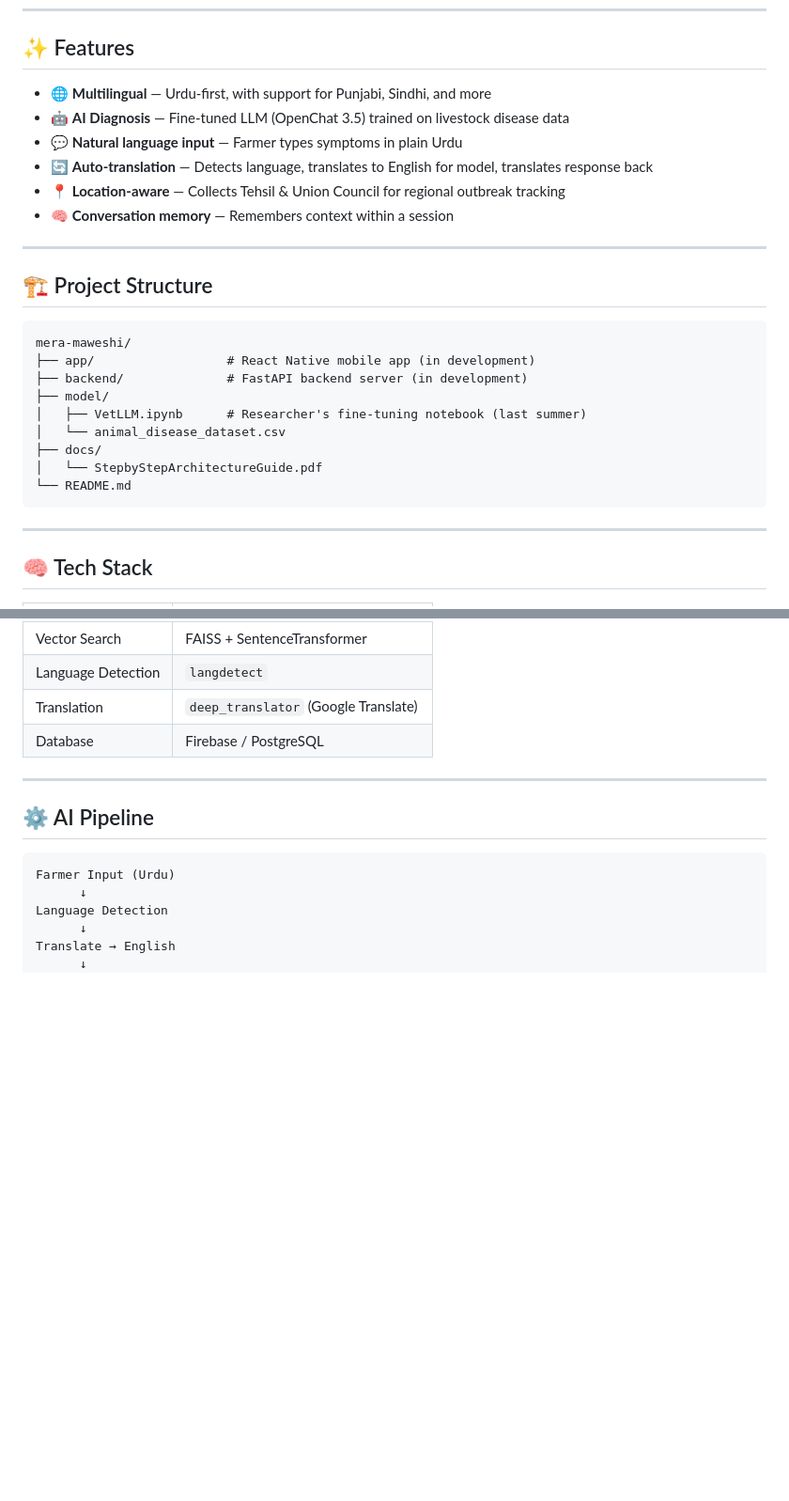
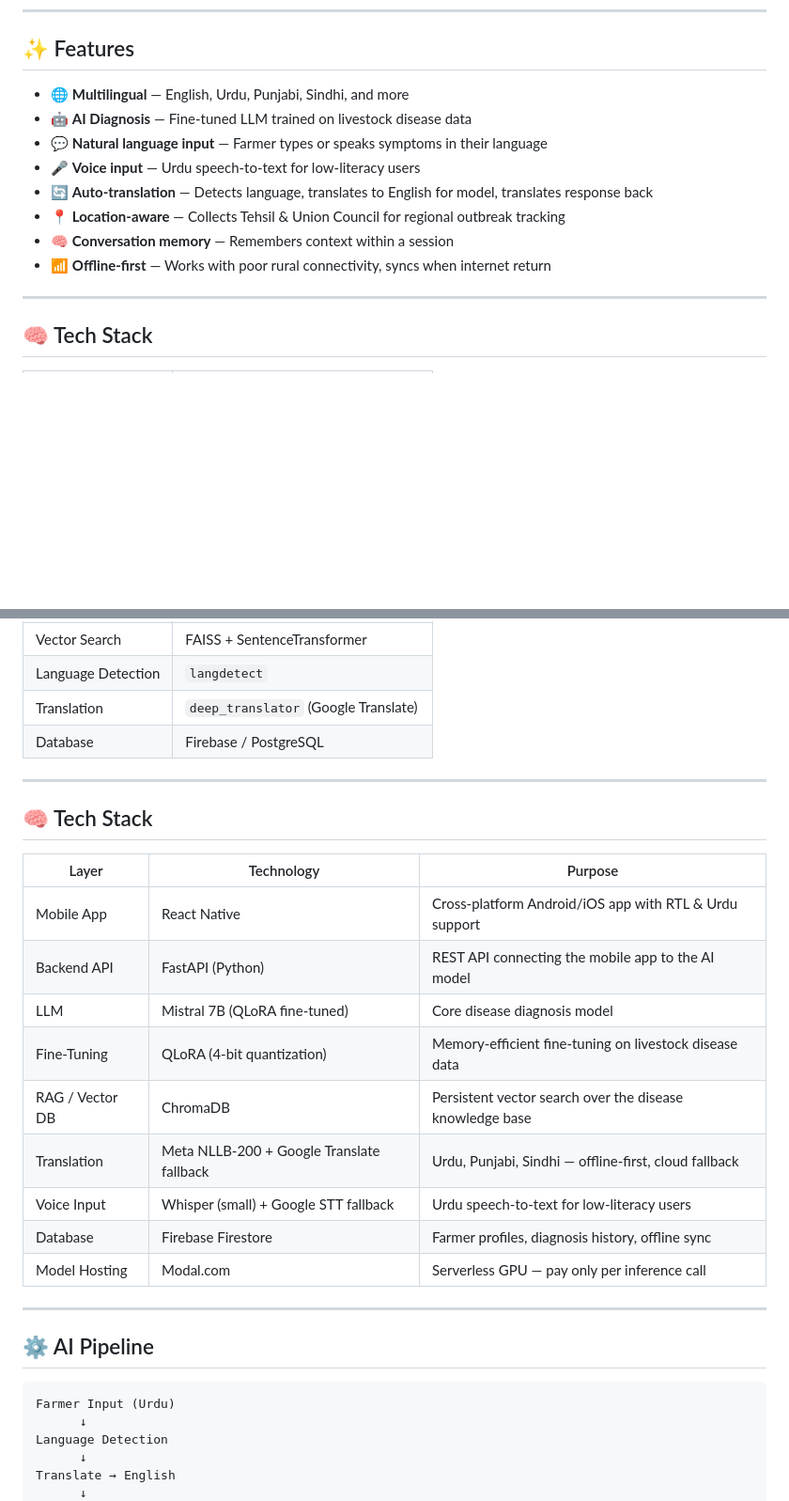
Before and after one commit to areesha900/Mera_maweshi, a Markdown page: README.md, 2 parts joined by grey strips. Shown at 94% size. GitHub-like rendering; blank space fills up the shorter version.

Commit message:
update tech stack

````diff
--- a/README.md
+++ b/README.md
@@ -24,28 +24,14 @@ Mera Maweshi lets a farmer describe their animal's symptoms in **Urdu or their l
 
 ## ✨ Features
 
-- 🌐 **Multilingual** — Urdu-first, with support for Punjabi, Sindhi, and more
-- 🤖 **AI Diagnosis** — Fine-tuned LLM (OpenChat 3.5) trained on livestock disease data
-- 💬 **Natural language input** — Farmer types symptoms in plain Urdu
+- 🌐 **Multilingual** — English, Urdu, Punjabi, Sindhi, and more
+- 🤖 **AI Diagnosis** — Fine-tuned LLM trained on livestock disease data
+- 💬 **Natural language input** — Farmer types or speaks symptoms in their language
+- 🎤 **Voice input** — Urdu speech-to-text for low-literacy users
 - 🔄 **Auto-translation** — Detects language, translates to English for model, translates response back
 - 📍 **Location-aware** — Collects Tehsil & Union Council for regional outbreak tracking
 - 🧠 **Conversation memory** — Remembers context within a session
-
----
-
-## 🏗️ Project Structure
-
-```
-mera-maweshi/
-├── app/                  # React Native mobile app (in development)
-├── backend/              # FastAPI backend server (in development)
-├── model/
-│   ├── VetLLM.ipynb      # Researcher's fine-tuning notebook (last summer)
-│   └── animal_disease_dataset.csv
-├── docs/
-│   └── StepbyStepArchitectureGuide.pdf
-└── README.md
-```
+- 📶 **Offline-first** — Works with poor rural connectivity, syncs when internet return
 
 ---
 
@@ -61,6 +47,22 @@ mera-maweshi/
 | Language Detection | `langdetect` |
 | Translation | `deep_translator` (Google Translate) |
 | Database | Firebase / PostgreSQL |
+
+---
+
+## 🧠 Tech Stack
+
+| Layer | Technology | Purpose |
+|---|---|---|
+| Mobile App | React Native | Cross-platform Android/iOS app with RTL & Urdu support |
+| Backend API | FastAPI (Python) | REST API connecting the mobile app to the AI model |
+| LLM | Mistral 7B (QLoRA fine-tuned) | Core disease diagnosis model |
+| Fine-Tuning | QLoRA (4-bit quantization) | Memory-efficient fine-tuning on livestock disease data |
+| RAG / Vector DB | ChromaDB | Persistent vector search over the disease knowledge base |
+| Translation | Meta NLLB-200 + Google Translate fallback | Urdu, Punjabi, Sindhi — offline-first, cloud fallback |
+| Voice Input | Whisper (small) + Google STT fallback | Urdu speech-to-text for low-literacy users |
+| Database | Firebase Firestore | Farmer profiles, diagnosis history, offline sync |
+| Model Hosting | Modal.com | Serverless GPU — pay only per inference call |
 
 ---
 
````
